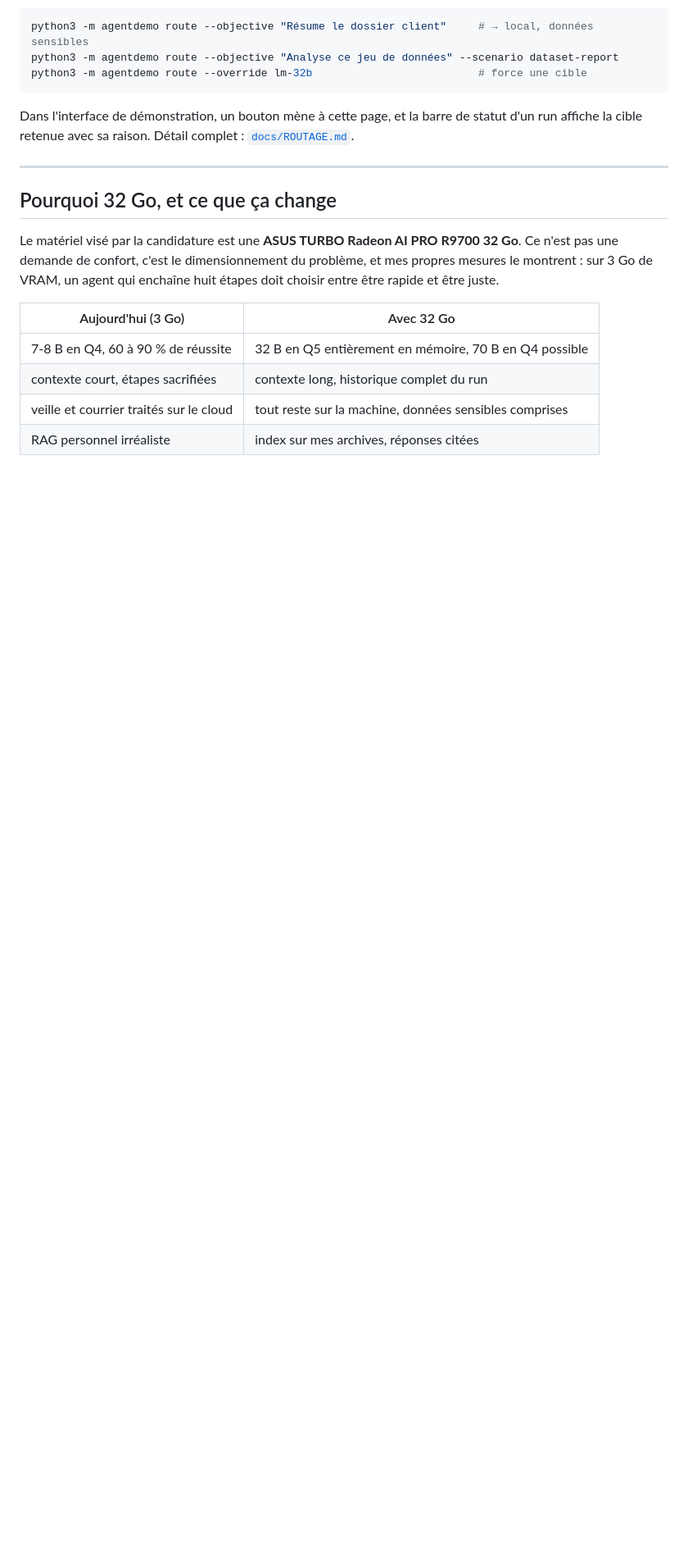
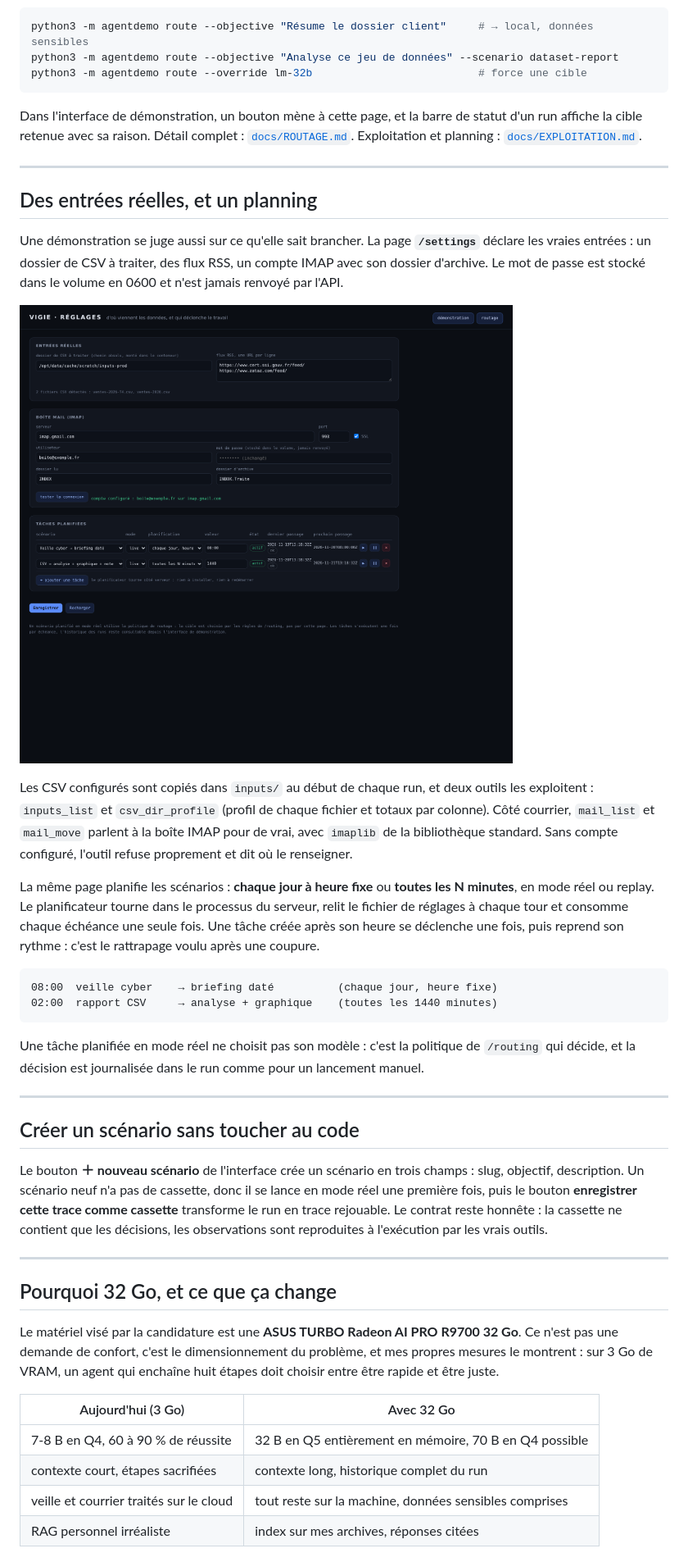
Before and after one commit to hollow313/ASUS-Agent-Computer-Challenge---High-End, a Markdown page: README.md, the part around one of its changes. Shown at 82% size. GitHub-like rendering; pictures changed too: docs/screenshot-settings.png (added); blank space fills up the shorter version.

````diff
--- a/README.md
+++ b/README.md
@@ -207,7 +220,45 @@ python3 -m agentdemo route --override lm-32b                          # force un
 ```
 
 Dans l'interface de démonstration, un bouton mène à cette page, et la barre de statut d'un run
-affiche la cible retenue avec sa raison. Détail complet : [`docs/ROUTAGE.md`](docs/ROUTAGE.md).
+affiche la cible retenue avec sa raison. Détail complet : [`docs/ROUTAGE.md`](docs/ROUTAGE.md). Exploitation et planning : [`docs/EXPLOITATION.md`](docs/EXPLOITATION.md).
+
+---
+
+## Des entrées réelles, et un planning
+
+Une démonstration se juge aussi sur ce qu'elle sait brancher. La page **`/settings`** déclare les
+vraies entrées : un dossier de CSV à traiter, des flux RSS, un compte IMAP avec son dossier
+d'archive. Le mot de passe est stocké dans le volume en 0600 et n'est jamais renvoyé par l'API.
+
+![Réglages d'exploitation](docs/screenshot-settings.png)
+
+Les CSV configurés sont copiés dans `inputs/` au début de chaque run, et deux outils les
+exploitent : `inputs_list` et `csv_dir_profile` (profil de chaque fichier et totaux par colonne).
+Côté courrier, `mail_list` et `mail_move` parlent à la boîte IMAP pour de vrai, avec `imaplib` de
+la bibliothèque standard. Sans compte configuré, l'outil refuse proprement et dit où le renseigner.
+
+La même page planifie les scénarios : **chaque jour à heure fixe** ou **toutes les N minutes**,
+en mode réel ou replay. Le planificateur tourne dans le processus du serveur, relit le fichier de
+réglages à chaque tour et consomme chaque échéance une seule fois. Une tâche créée après son heure
+se déclenche une fois, puis reprend son rythme : c'est le rattrapage voulu après une coupure.
+
+```
+08:00  veille cyber    → briefing daté          (chaque jour, heure fixe)
+02:00  rapport CSV     → analyse + graphique    (toutes les 1440 minutes)
+```
+
+Une tâche planifiée en mode réel ne choisit pas son modèle : c'est la politique de `/routing` qui
+décide, et la décision est journalisée dans le run comme pour un lancement manuel.
+
+---
+
+## Créer un scénario sans toucher au code
+
+Le bouton **＋ nouveau scénario** de l'interface crée un scénario en trois champs : slug, objectif,
+description. Un scénario neuf n'a pas de cassette, donc il se lance en mode réel une première fois,
+puis le bouton **enregistrer cette trace comme cassette** transforme le run en trace rejouable.
+Le contrat reste honnête : la cassette ne contient que les décisions, les observations sont
+reproduites à l'exécution par les vrais outils.
 
 ---
 
````
Also changed, not shown: other parts of README.md (+26 -4 lines), README.en.md (+13 -3 lines), docs/EXPLOITATION.md (added, +58 -0 lines), 13 other files.
